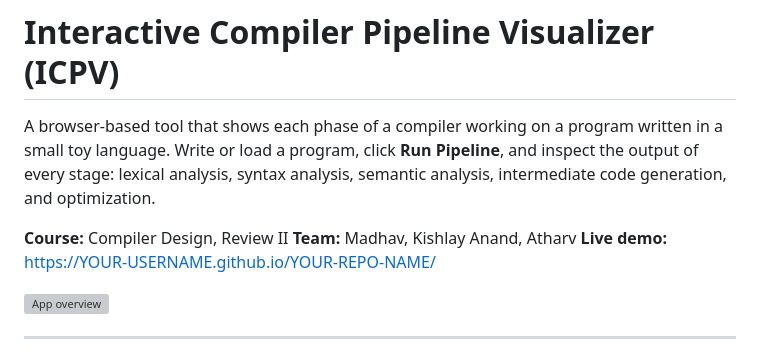
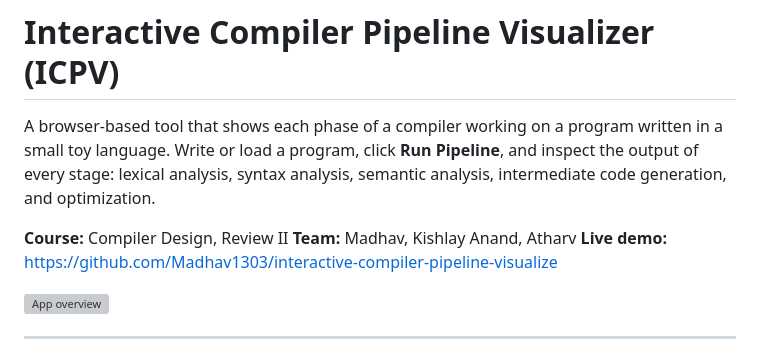
Before and after one commit to Madhav1303/interactive-compiler-pipeline-visualizer, a Markdown page: README.md, the part around the change. Drawn GitHub-style; grey boxes are pictures that could not be loaded.

Commit message:
Change live demo link in README
Updated live demo link to point to the GitHub repository.

```diff
--- a/README.md
+++ b/README.md
@@ -4,7 +4,7 @@ A browser-based tool that shows each phase of a compiler working on a program wr
 
 **Course:** Compiler Design, Review II
 **Team:** Madhav, Kishlay Anand, Atharv
-**Live demo:** https://YOUR-USERNAME.github.io/YOUR-REPO-NAME/
+**Live demo:** https://github.com/Madhav1303/interactive-compiler-pipeline-visualize
 
 ![App overview](screenshots/overview.png)
 
```
